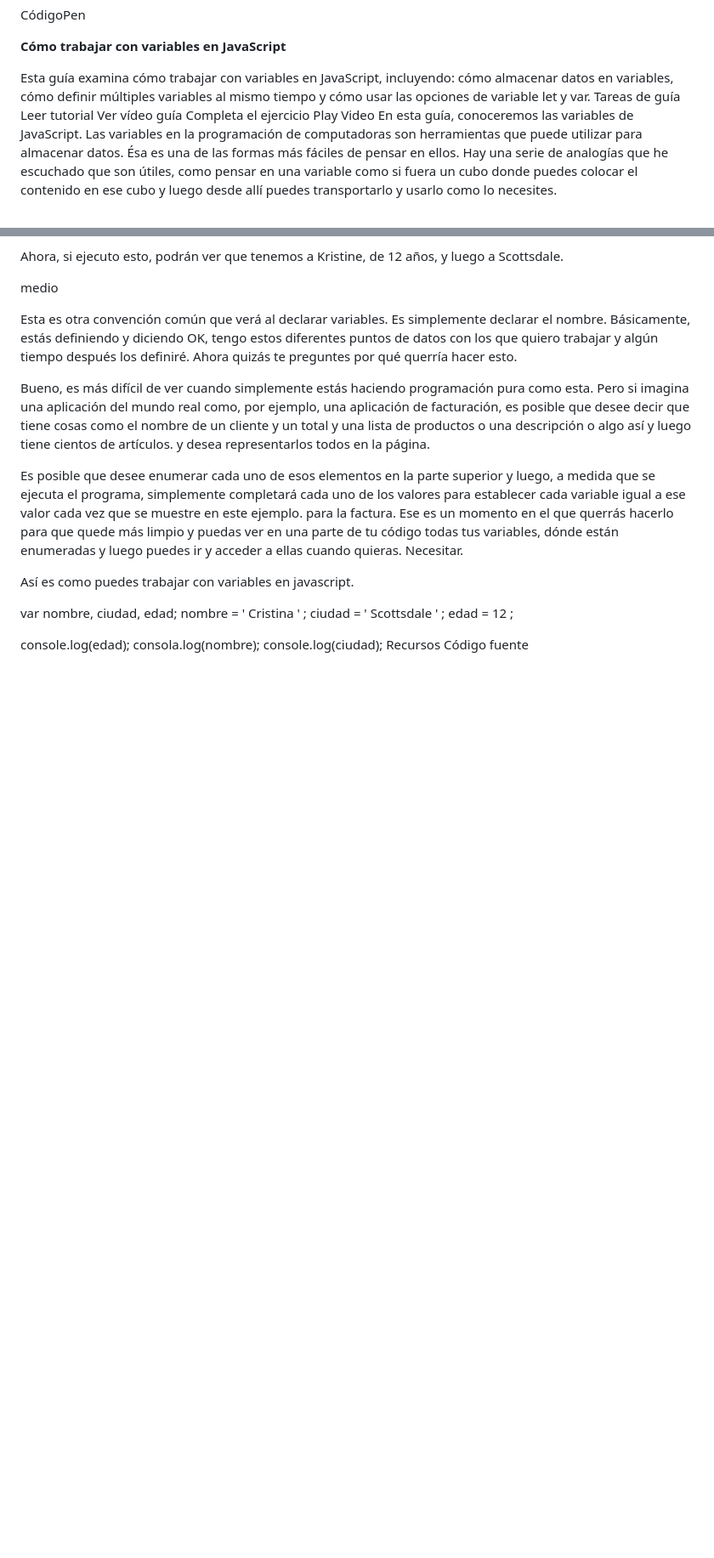
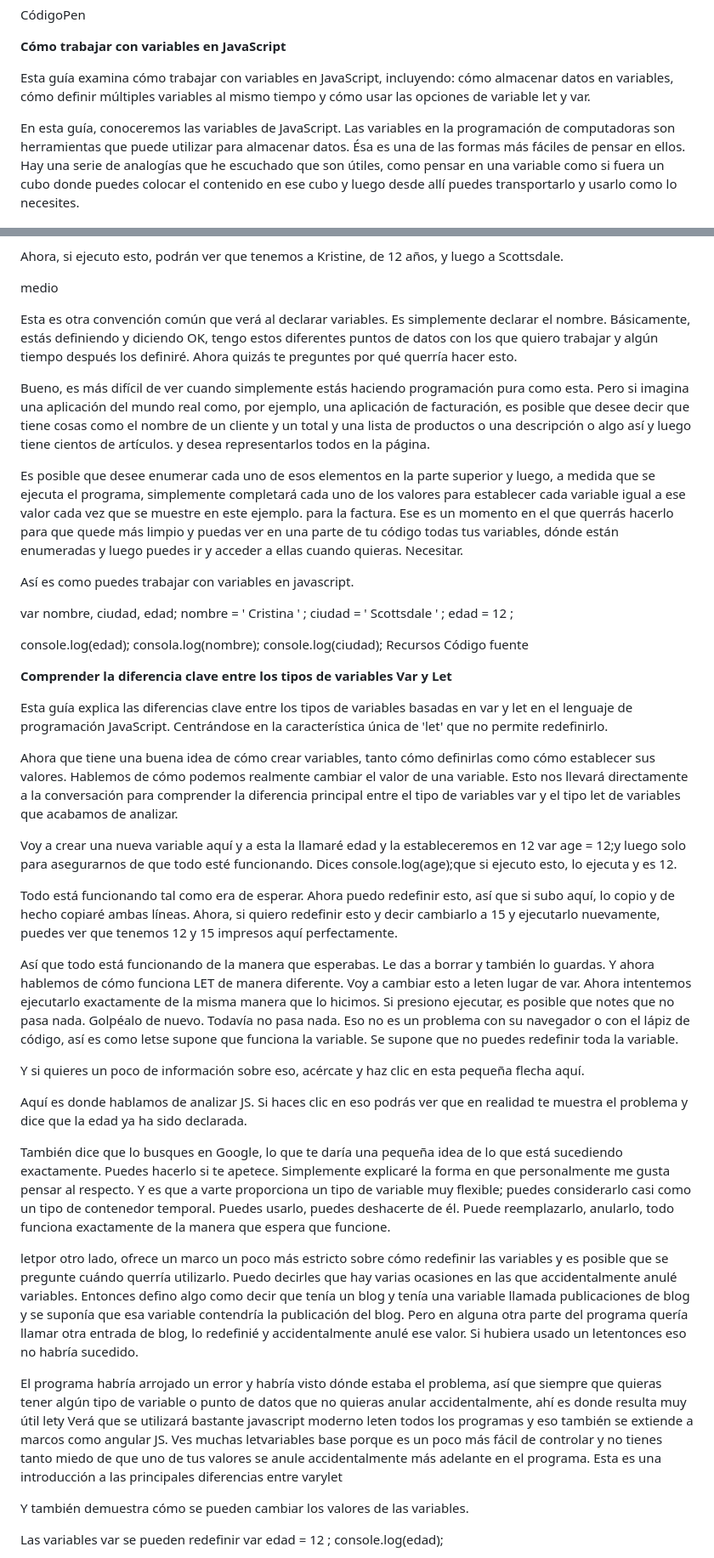
Before and after one commit to toviddfrei/tovid-repository, a Markdown page: dvcmp-js/Introduccionajavascript.md, 2 parts joined by grey strips. Shown at 85% size. Rendered like a GitHub page; blank space fills up the shorter version.

```diff
--- a/dvcmp-js/Introduccionajavascript.md
+++ b/dvcmp-js/Introduccionajavascript.md
@@ -141,11 +141,7 @@ CódigoPen
 **Cómo trabajar con variables en JavaScript**
 
 Esta guía examina cómo trabajar con variables en JavaScript, incluyendo: cómo almacenar datos en variables, cómo definir múltiples variables al mismo tiempo y cómo usar las opciones de variable let y var.
-Tareas de guía
-Leer tutorial
-Ver vídeo guía
-Completa el ejercicio
-Play Video
+
 En esta guía, conoceremos las variables de JavaScript. Las variables en la programación de computadoras son herramientas que puede utilizar para almacenar datos. Ésa es una de las formas más fáciles de pensar en ellos. Hay una serie de analogías que he escuchado que son útiles, como pensar en una variable como si fuera un cubo donde puedes colocar el contenido en ese cubo y luego desde allí puedes transportarlo y usarlo como lo necesites.
 
 Básicamente, una variable es como una instalación de almacenamiento para cualquier cosa que necesites colocar en ella. Ahora Javascript tiene todo tipo de razones diferentes para usar variables. A medida que avance en este curso, los usaremos en prácticamente todas las guías. Por lo tanto, es una buena idea familiarizarse con ellos y, si aprende otros lenguajes de programación, cada uno de ellos tiene algún tipo de concepto de variable.
@@ -234,3 +224,32 @@ consola.log(nombre);
 console.log(ciudad);
 Recursos
 Código fuente
+
+**Comprender la diferencia clave entre los tipos de variables Var y Let**
+
+Esta guía explica las diferencias clave entre los tipos de variables basadas en var y let en el lenguaje de programación JavaScript. Centrándose en la característica única de 'let' que no permite redefinirlo.
+
+Ahora que tiene una buena idea de cómo crear variables, tanto cómo definirlas como cómo establecer sus valores. Hablemos de cómo podemos realmente cambiar el valor de una variable. Esto nos llevará directamente a la conversación para comprender la diferencia principal entre el tipo de variables var y el tipo let de variables que acabamos de analizar.
+
+Voy a crear una nueva variable aquí y a esta la llamaré edad y la estableceremos en 12 var age = 12;y luego solo para asegurarnos de que todo esté funcionando. Dices console.log(age);que si ejecuto esto, lo ejecuta y es 12.
+
+Todo está funcionando tal como era de esperar. Ahora puedo redefinir esto, así que si subo aquí, lo copio y de hecho copiaré ambas líneas. Ahora, si quiero redefinir esto y decir cambiarlo a 15 y ejecutarlo nuevamente, puedes ver que tenemos 12 y 15 impresos aquí perfectamente.
+
+Así que todo está funcionando de la manera que esperabas. Le das a borrar y también lo guardas. Y ahora hablemos de cómo funciona LET de manera diferente. Voy a cambiar esto a leten lugar de var. Ahora intentemos ejecutarlo exactamente de la misma manera que lo hicimos. Si presiono ejecutar, es posible que notes que no pasa nada. Golpéalo de nuevo. Todavía no pasa nada. Eso no es un problema con su navegador o con el lápiz de código, así es como letse supone que funciona la variable. Se supone que no puedes redefinir toda la variable.
+
+Y si quieres un poco de información sobre eso, acércate y haz clic en esta pequeña flecha aquí.
+
+Aquí es donde hablamos de analizar JS. Si haces clic en eso podrás ver que en realidad te muestra el problema y dice que la edad ya ha sido declarada.
+
+También dice que lo busques en Google, lo que te daría una pequeña idea de lo que está sucediendo exactamente. Puedes hacerlo si te apetece. Simplemente explicaré la forma en que personalmente me gusta pensar al respecto. Y es que a varte proporciona un tipo de variable muy flexible; puedes considerarlo casi como un tipo de contenedor temporal. Puedes usarlo, puedes deshacerte de él. Puede reemplazarlo, anularlo, todo funciona exactamente de la manera que espera que funcione.
+
+letpor otro lado, ofrece un marco un poco más estricto sobre cómo redefinir las variables y es posible que se pregunte cuándo querría utilizarlo. Puedo decirles que hay varias ocasiones en las que accidentalmente anulé variables. Entonces defino algo como decir que tenía un blog y tenía una variable llamada publicaciones de blog y se suponía que esa variable contendría la publicación del blog. Pero en alguna otra parte del programa quería llamar otra entrada de blog, lo redefinié y accidentalmente anulé ese valor. Si hubiera usado un letentonces eso no habría sucedido.
+
+El programa habría arrojado un error y habría visto dónde estaba el problema, así que siempre que quieras tener algún tipo de variable o punto de datos que no quieras anular accidentalmente, ahí es donde resulta muy útil lety Verá que se utilizará bastante javascript moderno leten todos los programas y eso también se extiende a marcos como angular JS. Ves muchas letvariables base porque es un poco más fácil de controlar y no tienes tanto miedo de que uno de tus valores se anule accidentalmente más adelante en el programa. Esta es una introducción a las principales diferencias entre varylet
+
+Y también demuestra cómo se pueden cambiar los valores de las variables.
+
+Las variables var se pueden redefinir
+var edad = 12 ;
+console.log(edad);
+
```
Also changed, not shown: other parts of dvcmp-js/Introduccionajavascript.md (+10 -6 lines).
